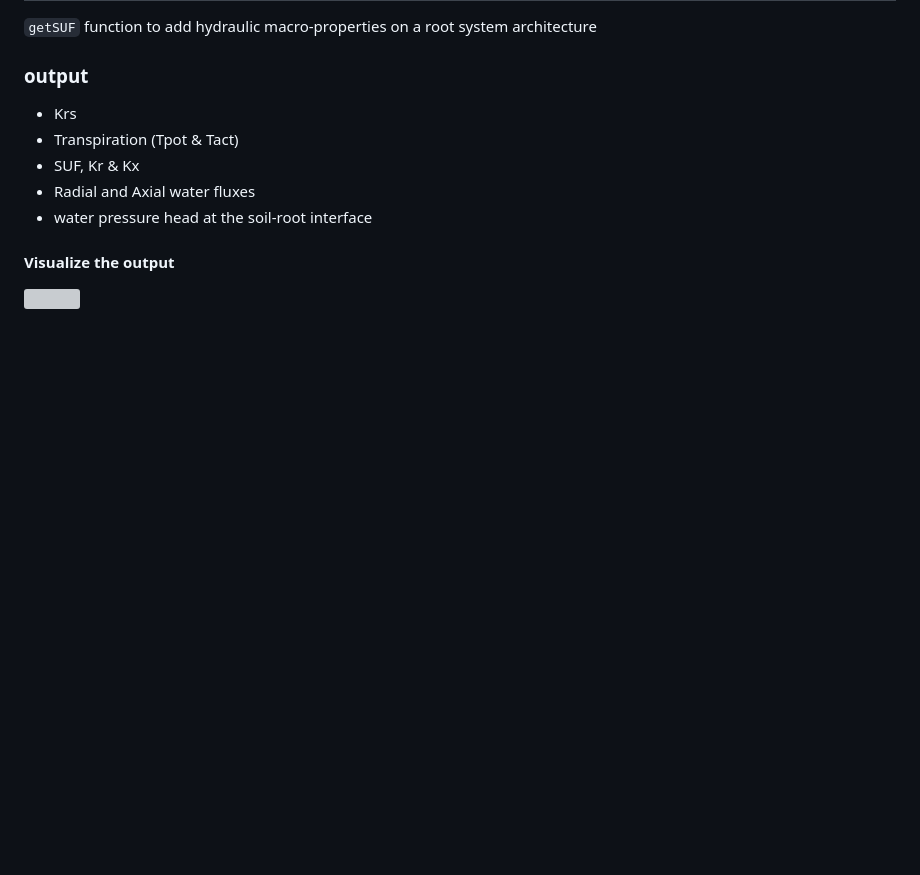
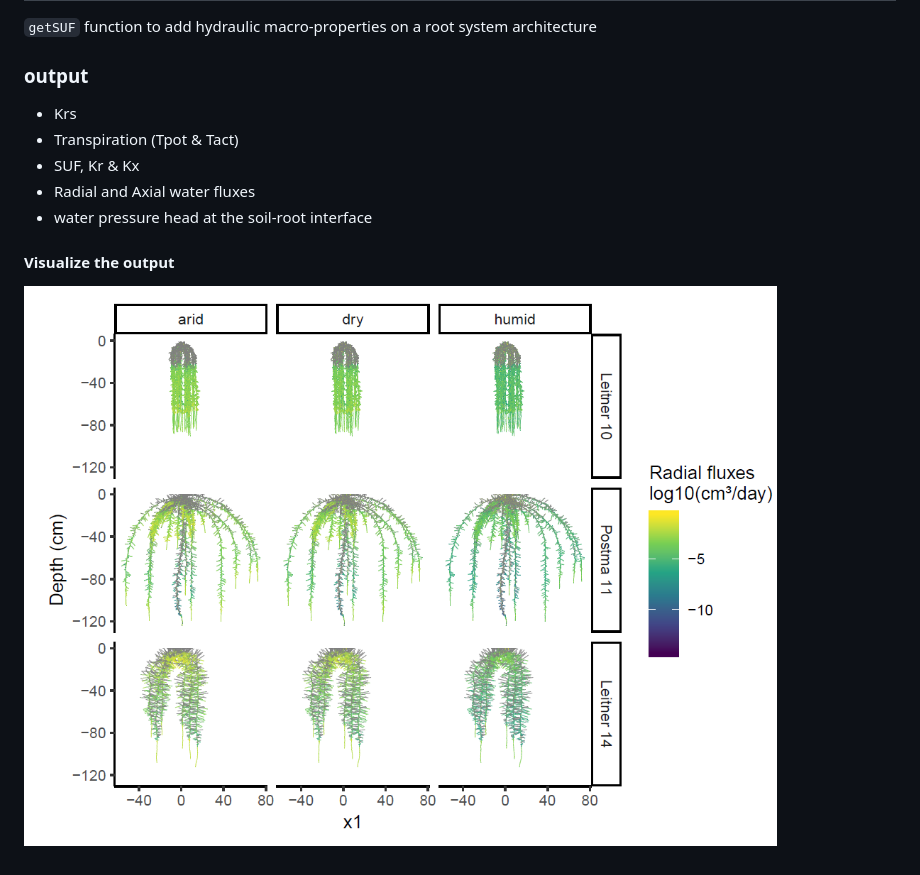
Before and after one commit to MARSHAL-ROOT/marshal-pipeline, a Markdown page: README.md, the part around the change. Drawn GitHub-style; pictures changed too: www/radial.PNG (added); blank space fills up the shorter version; grey boxes are pictures that could not be loaded.

Commit message:
Radial fluxes graph

```diff
--- a/README.md
+++ b/README.md
@@ -38,4 +38,4 @@ The "a" executer
 
 #### Visualize the output
 
-![](www/radial.png)
+![](www/radial.PNG)
```
Also changed, not shown: 1 other file.
